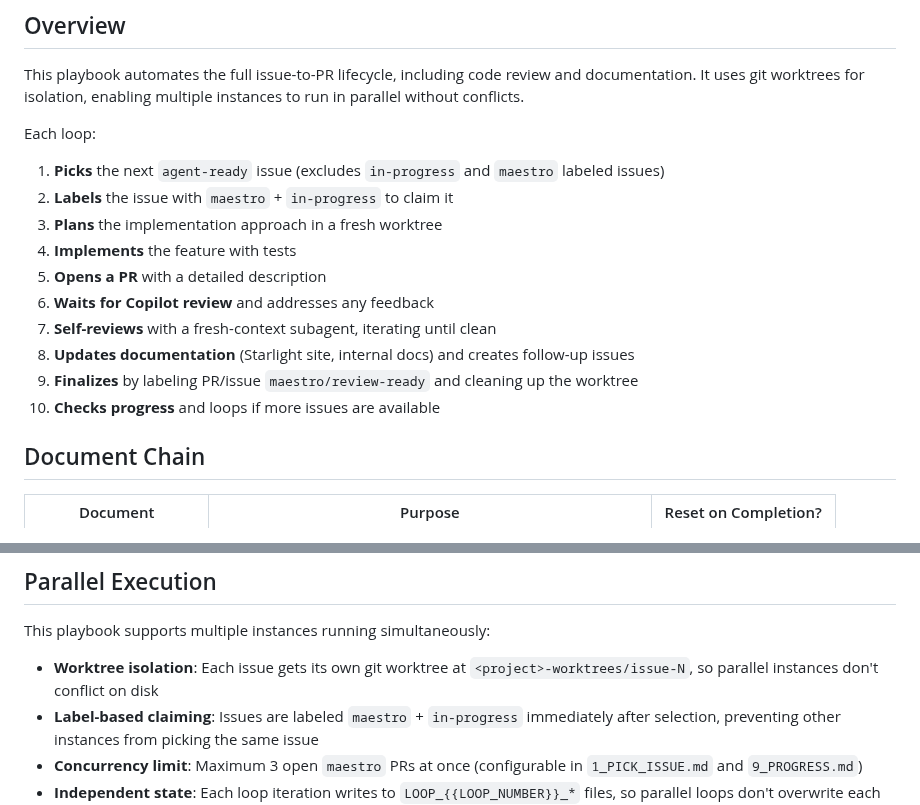
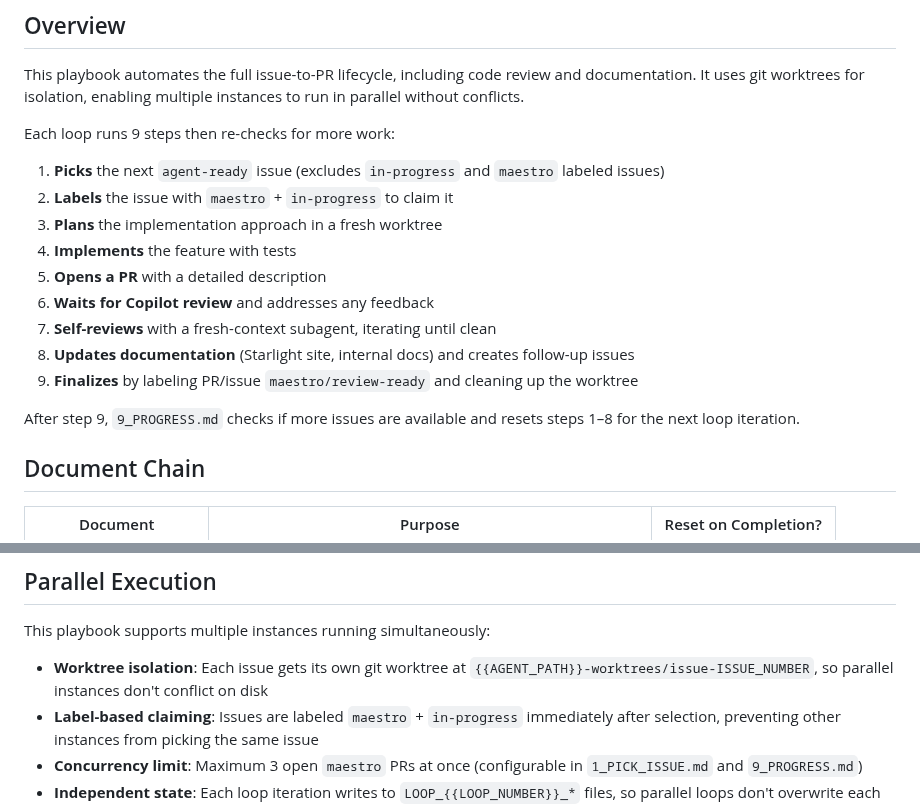
Before and after one commit to rnwolfe/mine, a Markdown page: maestro/Backlog-Loop/README.md, 2 parts joined by grey strips. GitHub-like rendering.

Commit message:
fix: address Copilot review comments on Backlog-Loop playbook
- Add --paginate and // empty fallback to trusted labeler check in 1_PICK_ISSUE.md
- Fix worktree path template to use ISSUE_NUMBER instead of N in 1_PICK_ISSUE.md
- Reconcile step count in README.md (9-step loop + progress check, not 10 steps)
- Update worktree path placeholder in README.md parallel execution section

Co-authored-by: Ryan <rnwolfe@users.noreply.github.com>

```diff
--- a/maestro/Backlog-Loop/README.md
+++ b/maestro/Backlog-Loop/README.md
@@ -12,7 +12,7 @@ A looping Auto Run playbook that picks issues from the GitHub backlog, implement
 
 This playbook automates the full issue-to-PR lifecycle, including code review and documentation. It uses git worktrees for isolation, enabling multiple instances to run in parallel without conflicts.
 
-Each loop:
+Each loop runs 9 steps then re-checks for more work:
 1. **Picks** the next `agent-ready` issue (excludes `in-progress` and `maestro` labeled issues)
 2. **Labels** the issue with `maestro` + `in-progress` to claim it
 3. **Plans** the implementation approach in a fresh worktree
@@ -22,7 +22,8 @@ Each loop:
 7. **Self-reviews** with a fresh-context subagent, iterating until clean
 8. **Updates documentation** (Starlight site, internal docs) and creates follow-up issues
 9. **Finalizes** by labeling PR/issue `maestro/review-ready` and cleaning up the worktree
-10. **Checks progress** and loops if more issues are available
+
+After step 9, `9_PROGRESS.md` checks if more issues are available and resets steps 1–8 for the next loop iteration.
 
 ## Document Chain
 
@@ -58,7 +59,7 @@ Documents:
 
 This playbook supports multiple instances running simultaneously:
 
-- **Worktree isolation**: Each issue gets its own git worktree at `<project>-worktrees/issue-N`, so parallel instances don't conflict on disk
+- **Worktree isolation**: Each issue gets its own git worktree at `{{AGENT_PATH}}-worktrees/issue-ISSUE_NUMBER`, so parallel instances don't conflict on disk
 - **Label-based claiming**: Issues are labeled `maestro` + `in-progress` immediately after selection, preventing other instances from picking the same issue
 - **Concurrency limit**: Maximum 3 open `maestro` PRs at once (configurable in `1_PICK_ISSUE.md` and `9_PROGRESS.md`)
 - **Independent state**: Each loop iteration writes to `LOOP_{{LOOP_NUMBER}}_*` files, so parallel loops don't overwrite each other's state
```
Also changed, not shown: maestro/Backlog-Loop/1_PICK_ISSUE.md (+2 -2 lines).
